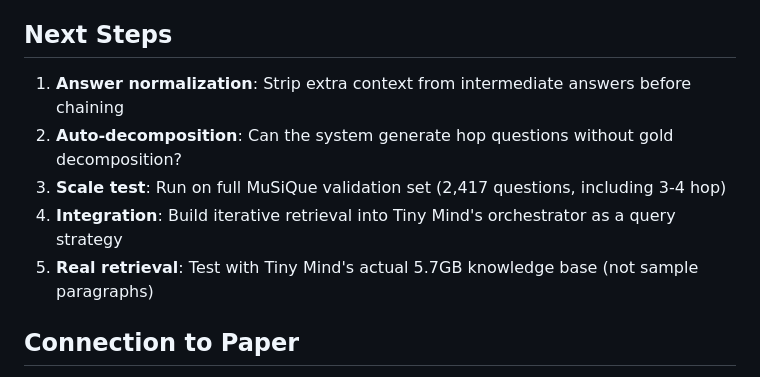
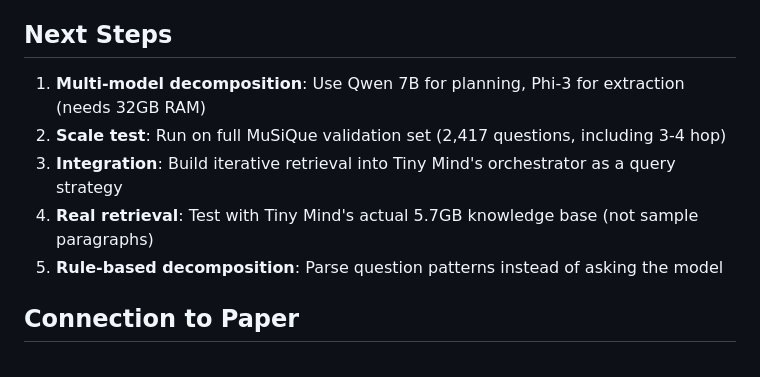
Before and after one commit to Hestia-s-Creations/iterative-retrieval, a Markdown page: results/ANALYSIS.md, the part around one of its changes. GitHub-like rendering.

```diff
--- a/results/ANALYSIS.md
+++ b/results/ANALYSIS.md
@@ -217,10 +276,10 @@ same data, just different architecture. The system-level decomposition approach
 ## Next Steps
 
-1. **Answer normalization**: Strip extra context from intermediate answers before chaining
-2. **Auto-decomposition**: Can the system generate hop questions without gold decomposition?
-3. **Scale test**: Run on full MuSiQue validation set (2,417 questions, including 3-4 hop)
-4. **Integration**: Build iterative retrieval into Tiny Mind's orchestrator as a query strategy
-5. **Real retrieval**: Test with Tiny Mind's actual 5.7GB knowledge base (not sample paragraphs)
+1. **Multi-model decomposition**: Use Qwen 7B for planning, Phi-3 for extraction (needs 32GB RAM)
+2. **Scale test**: Run on full MuSiQue validation set (2,417 questions, including 3-4 hop)
+3. **Integration**: Build iterative retrieval into Tiny Mind's orchestrator as a query strategy
+4. **Real retrieval**: Test with Tiny Mind's actual 5.7GB knowledge base (not sample paragraphs)
+5. **Rule-based decomposition**: Parse question patterns instead of asking the model
 
 ## Connection to Paper
 
```
Also changed, not shown: other parts of results/ANALYSIS.md (+59 -0 lines).
